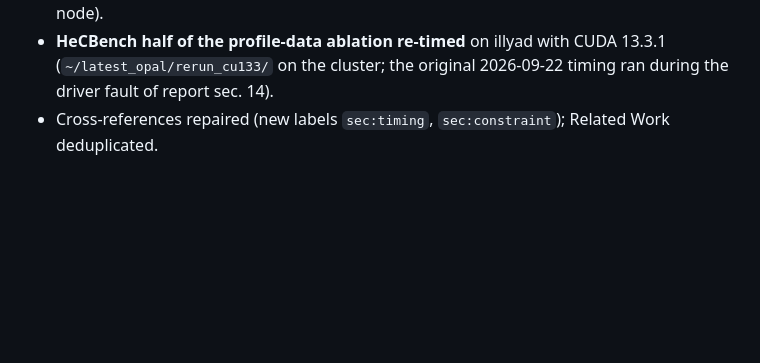
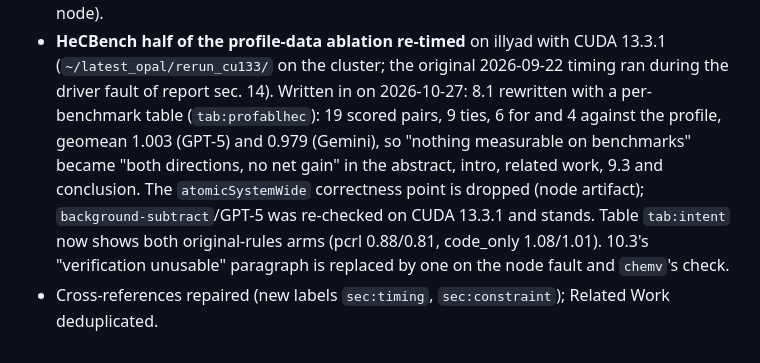
Before and after one commit to MdZaeed/ACMTACO-paper, a Markdown page: tompecs/MAPPING.md, the part around the change. Drawn GitHub-style; blank space fills up the shorter version.

Commit message:
MAPPING: log the re-timing write-up
Co-Authored-By: Claude Opus 5.5 <noreply@anthropic.com>

```diff
--- a/tompecs/MAPPING.md
+++ b/tompecs/MAPPING.md
@@ -128,5 +128,11 @@ in `main.tex`.
 - **10.2**: no valid replicate of the guidance comparison (the round-2 timing ran on the broken node).
 - **HeCBench half of the profile-data ablation re-timed** on illyad with CUDA 13.3.1
   (`~/latest_opal/rerun_cu133/` on the cluster; the original 2026-09-22 timing ran during the
-  driver fault of report sec. 14).
+  driver fault of report sec. 14). Written in on 2026-10-27: 8.1 rewritten with a per-benchmark table
+  (`tab:profablhec`): 19 scored pairs, 9 ties, 6 for and 4 against the profile, geomean 1.003 (GPT-5)
+  and 0.979 (Gemini), so "nothing measurable on benchmarks" became "both directions, no net gain" in
+  the abstract, intro, related work, 9.3 and conclusion. The `atomicSystemWide` correctness point is
+  dropped (node artifact); `background-subtract`/GPT-5 was re-checked on CUDA 13.3.1 and stands.
+  Table `tab:intent` now shows both original-rules arms (pcrl 0.88/0.81, code_only 1.08/1.01). 10.3's
+  "verification unusable" paragraph is replaced by one on the node fault and `chemv`'s check.
 - Cross-references repaired (new labels `sec:timing`, `sec:constraint`); Related Work deduplicated.
```
